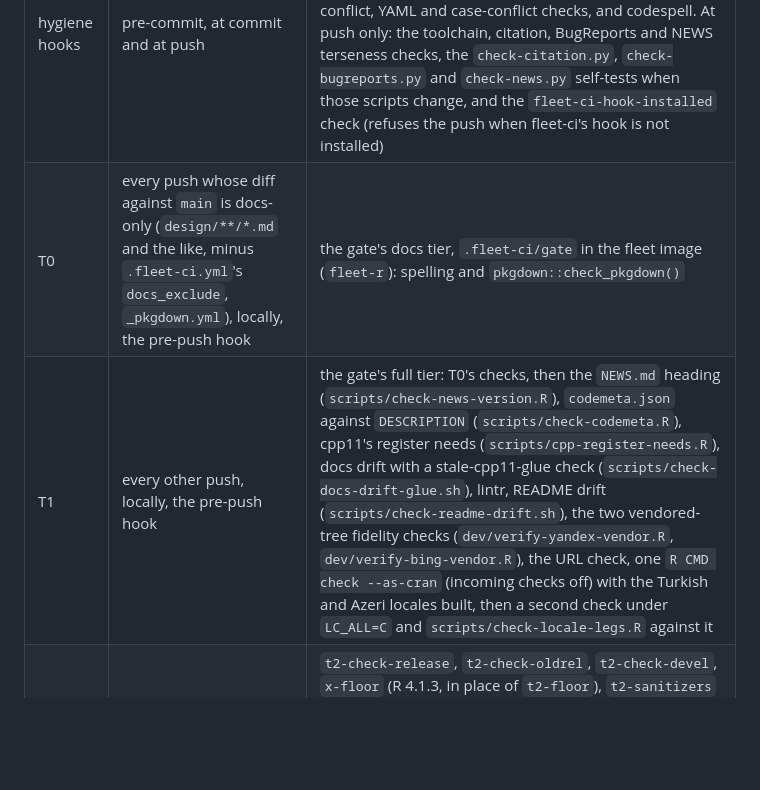
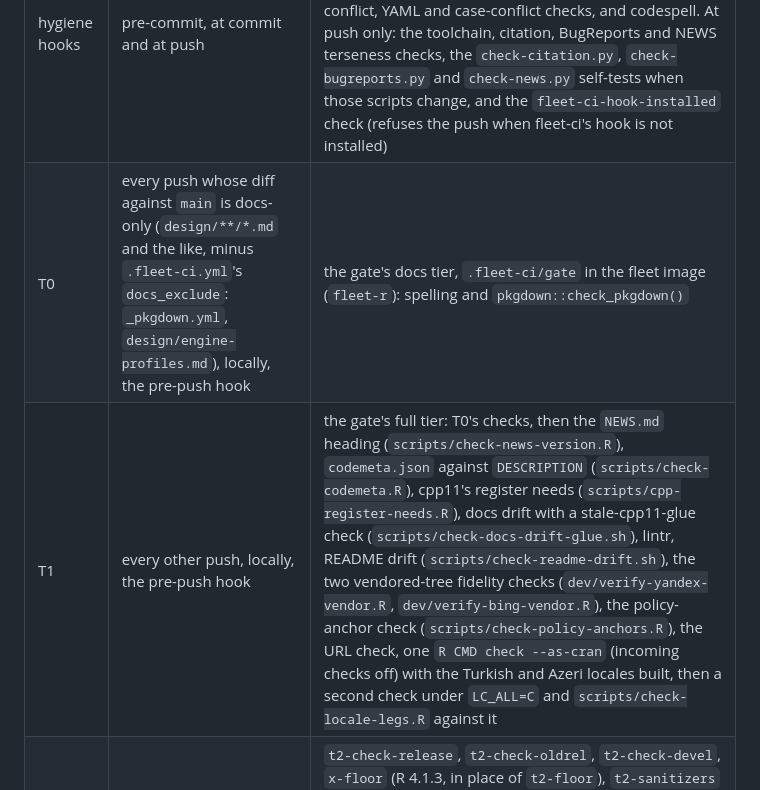
Before and after one commit to bart-turczynski/robotstxtr, a Markdown page: design/ci.md, the part around the change. Drawn GitHub-style; blank space fills up the shorter version.

Commit message:
docs: list the engine-profiles docs exclusion and the policy-anchor gate
.fleet-ci.yml now excludes design/engine-profiles.md from the docs allowlist
and runs scripts/check-policy-anchors.R as a T1 cheap gate. AGENTS.md's
classifier sentence and design/ci.md's T0 and T1 rows said only _pkgdown.yml
was excluded and did not list the anchor check.

Refs: ROBO-njliiuhz
Co-Authored-By: Claude Haiku 5.5 <noreply@anthropic.com>

```diff
--- a/design/ci.md
+++ b/design/ci.md
@@ -11,8 +11,8 @@ never edit it). The other job names below are the template's.
 | Tier | Where | What runs |
 | --- | --- | --- |
 | hygiene hooks | pre-commit, at commit and at push | `.pre-commit-config.yaml`. At commit and again at push: the hygiene fixers (end of file, trailing whitespace, line endings; the vendored trees, the Yandex corpus and testthat snapshots excluded), the large-file, merge-conflict, YAML and case-conflict checks, and codespell. At push only: the toolchain, citation, BugReports and NEWS terseness checks, the `check-citation.py`, `check-bugreports.py` and `check-news.py` self-tests when those scripts change, and the `fleet-ci-hook-installed` check (refuses the push when fleet-ci's hook is not installed) |
-| T0 | every push whose diff against `main` is docs-only (`design/**/*.md` and the like, minus `.fleet-ci.yml`'s `docs_exclude`, `_pkgdown.yml`), locally, the pre-push hook | the gate's docs tier, `.fleet-ci/gate` in the fleet image (`fleet-r`): spelling and `pkgdown::check_pkgdown()` |
-| T1 | every other push, locally, the pre-push hook | the gate's full tier: T0's checks, then the `NEWS.md` heading (`scripts/check-news-version.R`), `codemeta.json` against `DESCRIPTION` (`scripts/check-codemeta.R`), cpp11's register needs (`scripts/cpp-register-needs.R`), docs drift with a stale-cpp11-glue check (`scripts/check-docs-drift-glue.sh`), lintr, README drift (`scripts/check-readme-drift.sh`), the two vendored-tree fidelity checks (`dev/verify-yandex-vendor.R`, `dev/verify-bing-vendor.R`), the URL check, one `R CMD check --as-cran` (incoming checks off) with the Turkish and Azeri locales built, then a second check under `LC_ALL=C` and `scripts/check-locale-legs.R` against it |
+| T0 | every push whose diff against `main` is docs-only (`design/**/*.md` and the like, minus `.fleet-ci.yml`'s `docs_exclude`: `_pkgdown.yml`, `design/engine-profiles.md`), locally, the pre-push hook | the gate's docs tier, `.fleet-ci/gate` in the fleet image (`fleet-r`): spelling and `pkgdown::check_pkgdown()` |
+| T1 | every other push, locally, the pre-push hook | the gate's full tier: T0's checks, then the `NEWS.md` heading (`scripts/check-news-version.R`), `codemeta.json` against `DESCRIPTION` (`scripts/check-codemeta.R`), cpp11's register needs (`scripts/cpp-register-needs.R`), docs drift with a stale-cpp11-glue check (`scripts/check-docs-drift-glue.sh`), lintr, README drift (`scripts/check-readme-drift.sh`), the two vendored-tree fidelity checks (`dev/verify-yandex-vendor.R`, `dev/verify-bing-vendor.R`), the policy-anchor check (`scripts/check-policy-anchors.R`), the URL check, one `R CMD check --as-cran` (incoming checks off) with the Turkish and Azeri locales built, then a second check under `LC_ALL=C` and `scripts/check-locale-legs.R` against it |
 | T2 | the weekly `deep-check` schedule; every T3 run | `t2-check-release`, `t2-check-oldrel`, `t2-check-devel`, `x-floor` (R 4.1.3, in place of `t2-floor`), `t2-sanitizers` (R-hub's clang-asan container), `t2-locale` (the locales built, `R CMD check` under `LC_ALL=C`, then `scripts/check-locale-legs.R`), `t2-ascran`, `coverage` (fails below 95%), `osv-audit`, `security-audit`, `citation-version` |
 | T3 | a `RELEASE=1` web pipeline on `main`; a `v*` tag | all of T2 plus `t3-manual` (the PDF manual); the tag, or `RELEASE=1` on a tag, adds `pages` |
 
```
Also changed, not shown: AGENTS.md (+1 -1 lines).
